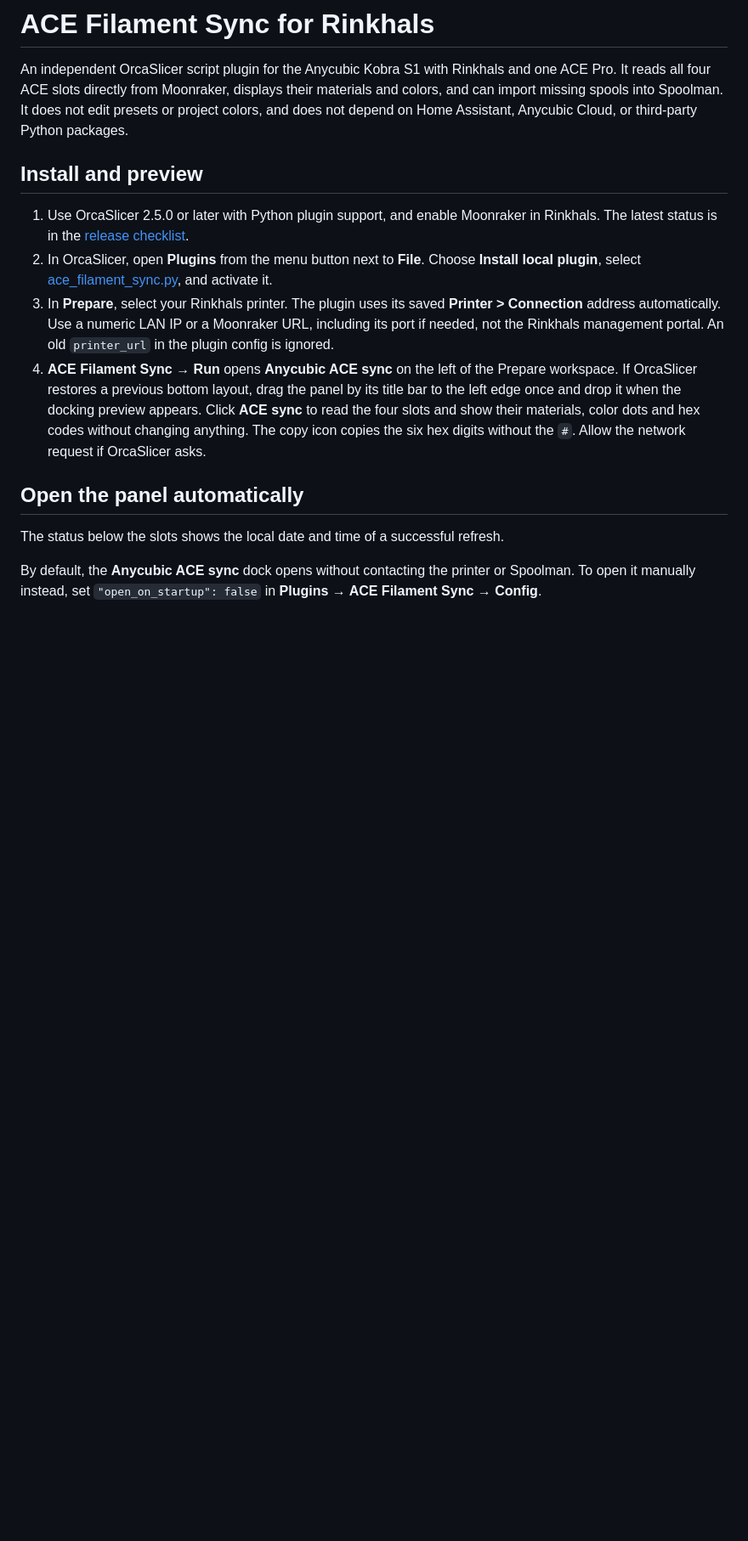
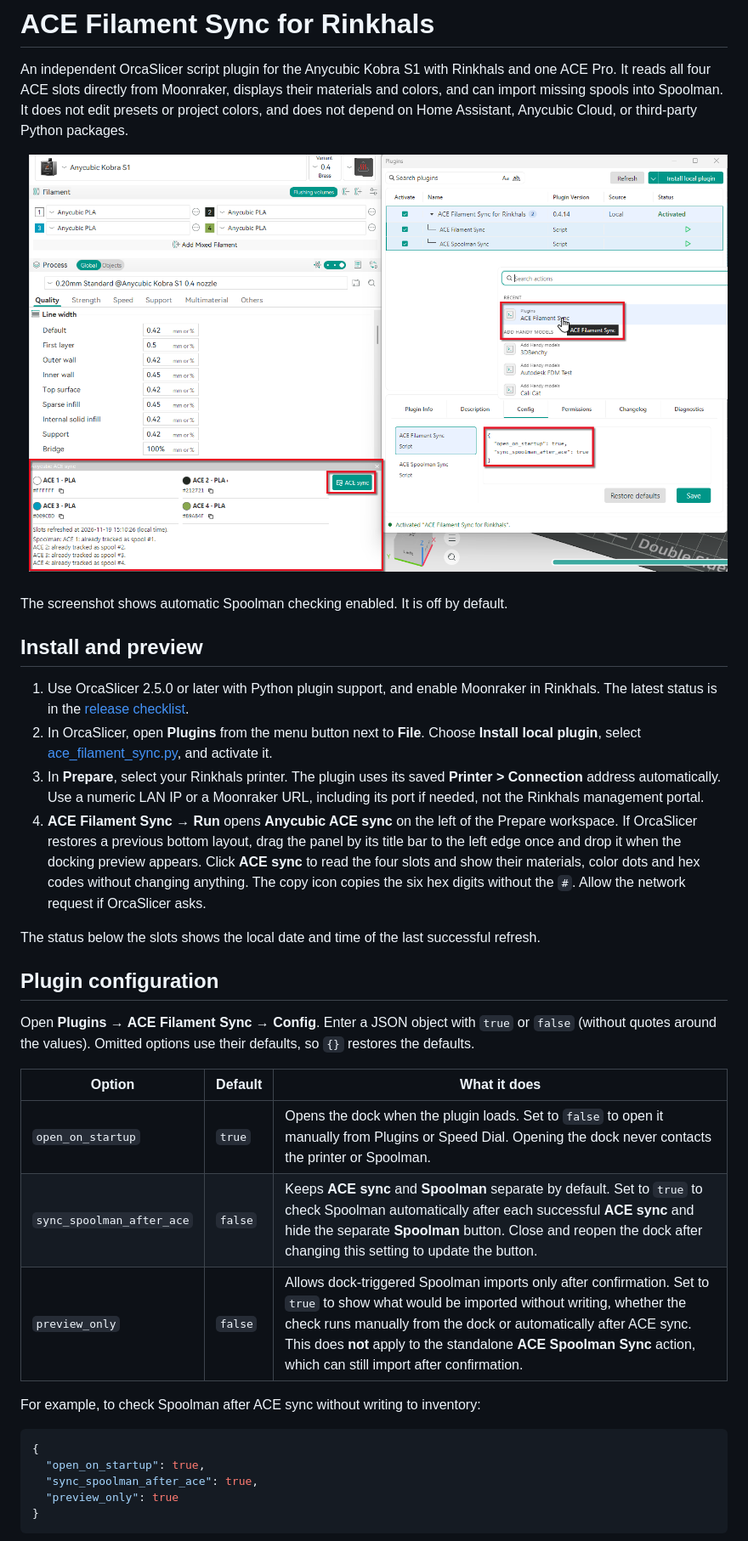
Before and after one commit to harrybin/orcaSlicer-anycubicks1-aceSync-plugin, a Markdown page: README.md, the part around one of its changes. Shown at 85% size. Rendered like a GitHub page; pictures changed too: docs/orca-ace-sync.png (added); blank space fills up the shorter version.

Commit message:
Document plugin options and add README screenshot
Co-authored-by: Copilot App <223556219+Copilot@users.noreply.github.com>

````diff
--- a/README.md
+++ b/README.md
@@ -1,16 +1,37 @@
 # ACE Filament Sync for Rinkhals
 
 An independent OrcaSlicer script plugin for the Anycubic Kobra S1 with Rinkhals and one ACE Pro. It reads all four ACE slots directly from Moonraker, displays their materials and colors, and can import missing spools into Spoolman. It does not edit presets or project colors, and does not depend on Home Assistant, Anycubic Cloud, or third-party Python packages.
+
+![OrcaSlicer showing four ACE slots, the Spoolman sync results, the Speed Dial entry, and the plugin configuration.](docs/orca-ace-sync.png)
+
+The screenshot shows automatic Spoolman checking enabled. It is off by default.
 
 ## Install and preview
 
 1. Use OrcaSlicer 2.5.0 or later with Python plugin support, and enable Moonraker in Rinkhals. The latest status is in the [release checklist](docs/release.md).
 2. In OrcaSlicer, open **Plugins** from the menu button next to **File**. Choose **Install local plugin**, select [ace_filament_sync.py](ace_filament_sync.py), and activate it.
-3. In **Prepare**, select your Rinkhals printer. The plugin uses its saved **Printer > Connection** address automatically. Use a numeric LAN IP or a Moonraker URL, including its port if needed, not the Rinkhals management portal. An old `printer_url` in the plugin config is ignored.
+3. In **Prepare**, select your Rinkhals printer. The plugin uses its saved **Printer > Connection** address automatically. Use a numeric LAN IP or a Moonraker URL, including its port if needed, not the Rinkhals management portal.
 4. **ACE Filament Sync → Run** opens **Anycubic ACE sync** on the left of the Prepare workspace. If OrcaSlicer restores a previous bottom layout, drag the panel by its title bar to the left edge once and drop it when the docking preview appears. Click **ACE sync** to read the four slots and show their materials, color dots and hex codes without changing anything. The copy icon copies the six hex digits without the `#`. Allow the network request if OrcaSlicer asks.
 
-## Open the panel automatically
+The status below the slots shows the local date and time of the last successful refresh.
 
-The status below the slots shows the local date and time of a successful refresh.
+## Plugin configuration
 
-By default, the **Anycubic ACE sync** dock opens without contacting the printer or Spoolman. To open it manually instead, set `"open_on_startup": false` in **Plugins → ACE Filament Sync → Config**.
+Open **Plugins → ACE Filament Sync → Config**. Enter a JSON object with `true` or `false` (without quotes around the values). Omitted options use their defaults, so `{}` restores the defaults.
+
+| Option | Default | What it does |
+| --- | --- | --- |
+| `open_on_startup` | `true` | Opens the dock when the plugin loads. Set to `false` to open it manually from Plugins or Speed Dial. Opening the dock never contacts the printer or Spoolman. |
+| `sync_spoolman_after_ace` | `false` | Keeps **ACE sync** and **Spoolman** separate by default. Set to `true` to check Spoolman automatically after each successful **ACE sync** and hide the separate **Spoolman** button. Close and reopen the dock after changing this setting to update the button. |
+| `preview_only` | `false` | Allows dock-triggered Spoolman imports only after confirmation. Set to `true` to show what would be imported without writing, whether the check runs manually from the dock or automatically after ACE sync. This does **not** apply to the standalone **ACE Spoolman Sync** action, which can still import after confirmation. |
+
+For example, to check Spoolman after ACE sync without writing to inventory:
+
+```json
+{
+  "open_on_startup": true,
+  "sync_spoolman_after_ace": true,
+  "preview_only": true
+}
+```
+
````
Also changed, not shown: other parts of README.md (+2 -3 lines).
